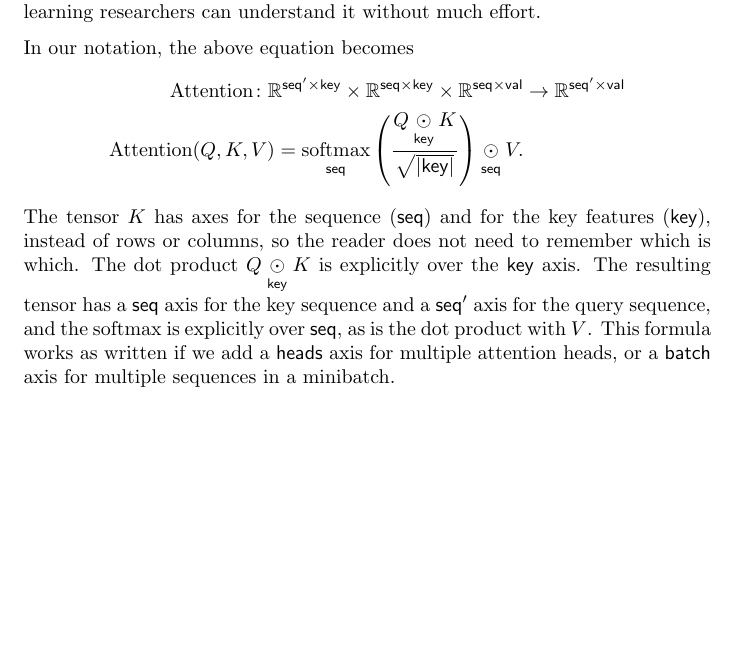
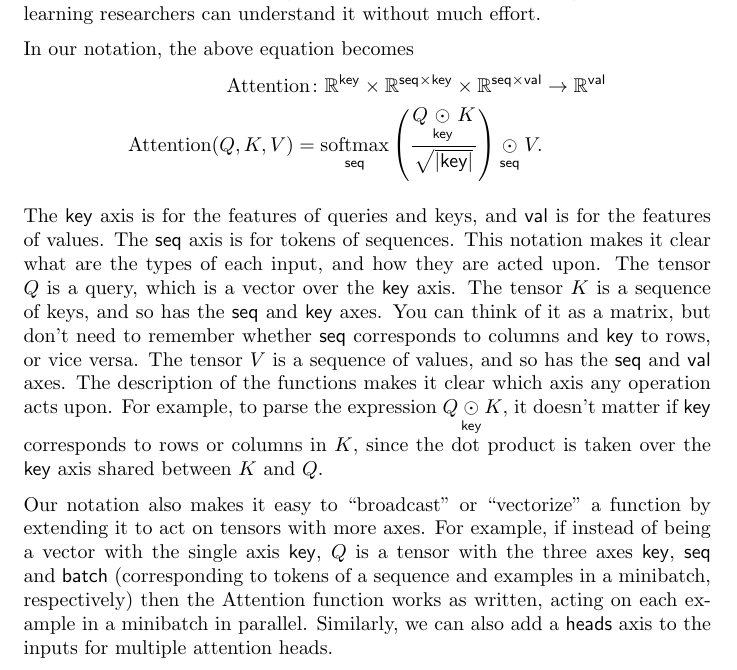
Before and after one commit to namedtensor/notation, a LaTeX paper (main.tex): part of page 2 of 24 before the commit and part of page 2 of 25 after it, cut so that both start at the same text, the shorter picture padded with empty space. Compiled offline with pdfLaTeX.

Commit message:
Dropped seq' from attention example (#62)
* Dropped seq' from attention example

Also added more explanations, also of broadcasting and how dot product acts, since it seems that some people were confused by this

* minor edits (we don't use the term 'coordinate' later so I tried to reword it)

Co-authored-by: David Chiang <dchiang@nd.edu>

```diff
--- a/main.tex
+++ b/main.tex
@@ -67,11 +67,15 @@ Here, we propose mathematical notation for tensors with \emph{named axes}. The n
 
 In our notation, the above equation becomes
 \begin{align*}
-  \text{Attention} \colon \mathbb{R}^{\seq' \times \key} \times \mathbb{R}^{\seq \times \key} \times \mathbb{R}^{\seq \times\val} &\rightarrow \mathbb{R}^{\seq' \times \val} \\
+  \text{Attention} \colon \mathbb{R}^{\key} \times \mathbb{R}^{\seq \times \key} \times \mathbb{R}^{\seq \times\val} &\rightarrow \mathbb{R}^{\val} \\
   \text{Attention}(Q,K,V) = \nfun{\seq}{softmax} \left( \frac{Q \ndot{\key} K}{\sqrt{|\key|}} \right) \ndot{\seq} V.
 \end{align*}
-The tensor $K$ has axes for the sequence (\seq) and for the key features (\key), instead of rows or columns, so the reader does not need to remember which is which. The dot product $Q \ndot{\key} K$ is explicitly over the $\key$ axis. The resulting tensor has a $\seq$ axis for the key sequence and a $\seq'$ axis for the query sequence, and the softmax is explicitly over $\seq$, as is the dot product with~$V$.
-This formula works as written if we add a $\heads$ axis for multiple attention heads, or a $\batch$ axis for multiple sequences in a minibatch.
+
+The $\key$ axis is for the features of queries and keys, and $\val$ is for the features of values. The $\seq$ axis is for tokens of sequences. This notation makes it clear what are the types of each input, and how they are acted upon. The tensor $Q$ is a query, which is a vector over the $\key$ axis. The tensor $K$ is a sequence of keys, and so has the $\seq$ and $\key$ axes. You can think of it as a matrix, but don't need to remember whether $\seq$ corresponds to columns and $\key$ to rows, or vice versa. The tensor $V$ is a sequence of values, and so has the $\seq$ and $\val$ axes. The description of the functions makes it clear which axis any operation acts upon. For example, to parse the expression $Q \ndot{\key} K$, it doesn't matter if $\key$ corresponds to rows or columns in $K$, since the dot product is taken over the $\key$ axis shared between $K$ and $Q$.
+
+Our notation also makes it easy to  ``broadcast'' or ``vectorize'' a function by extending it to act on tensors with more axes. For example, if instead of being a vector with the single axis $\key$, $Q$ is a tensor with the three axes $\key$, $\seq$ and $\batch$  (corresponding to tokens of a sequence and examples in a minibatch, respectively) then the $\text{Attention}$ function works as written, acting on each example in a minibatch in parallel.
+%That is, in this case $\text{Attention}(Q,K,V)$ equals the tensor $A$ with axes $\val$, $\seq$ and $\batch$, such that for every index $s$ of $\seq$ and $b$ of $\batch$, the corresponding element of $A$ is obtained by applying $\text{Attention}$ to the corresponding restriction of $Q$ (together with $K$ and $V$).
+Similarly, we can also add a $\heads$ axis to the inputs for multiple attention heads.
 
 Our notation is inspired by libraries for programming with multidimensional arrays \citep{numpy,pytorch} and extensions that use named axes, like xarray \citep{xarray}, Nexus \citep{chen2017typesafe}, tsalib \citep{tsalib}, NamedTensor \citep{namedtensor}, named tensors in PyTorch \citep{named-tensors}, and Dex \citep{maclaurin+:2019}. However, our focus is on mathematical notation rather than code.
 
```
Also changed, not shown: main.pdf.
